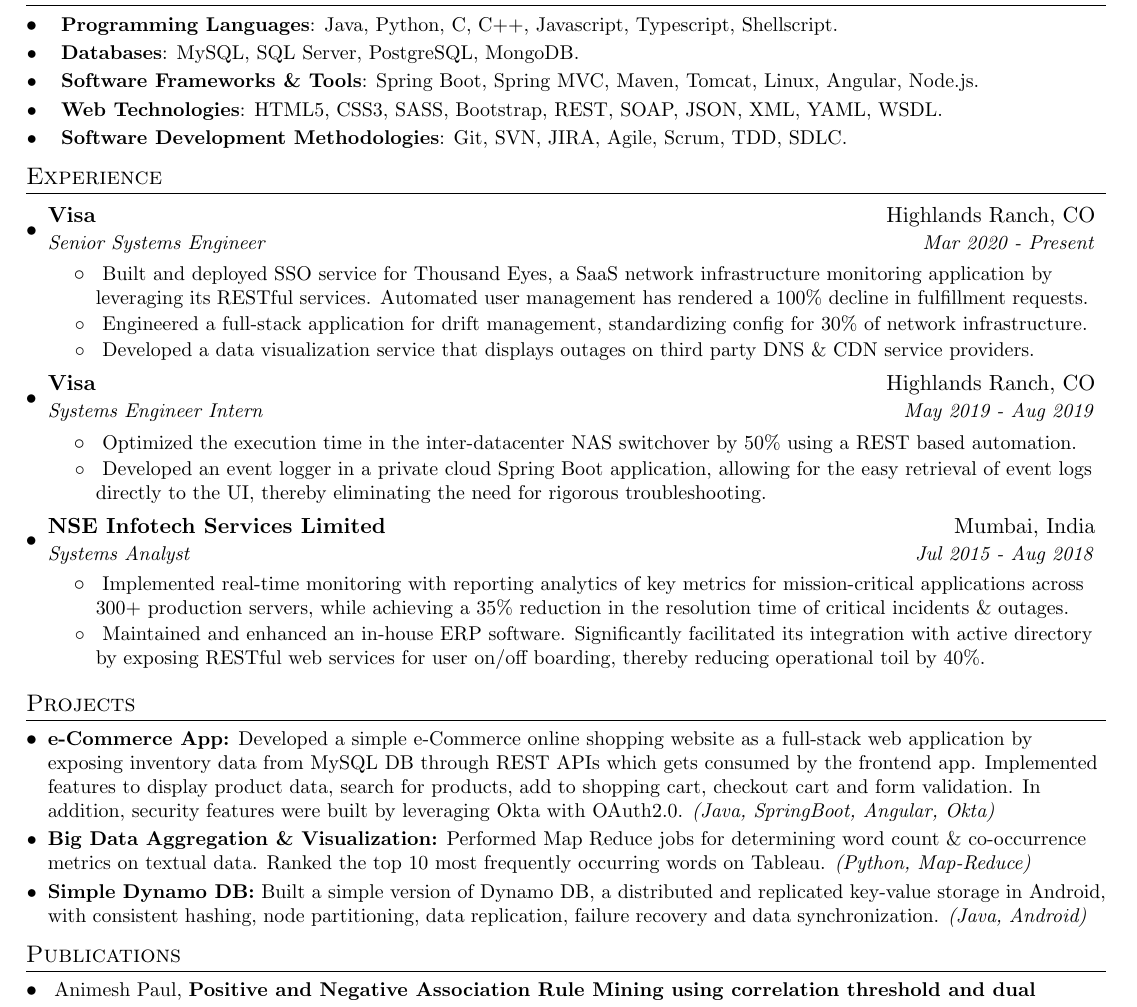
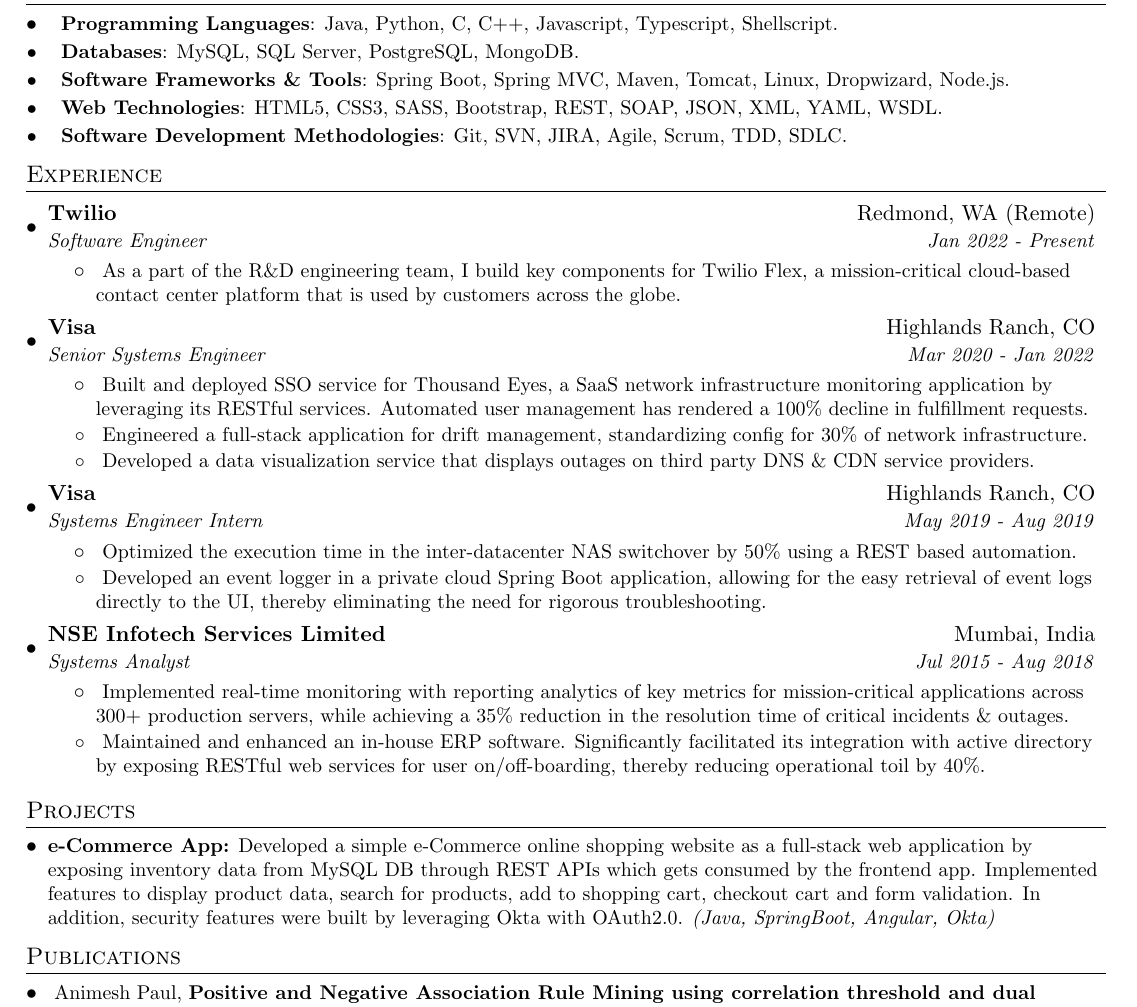
Before and after one commit to animeshpaul91/My-Resume, a LaTeX CV (myresume.tex): part of the page, cut so that both start at the same text. Compiled offline with pdfLaTeX.

Commit message:
Updates from Overleaf

```diff
--- a/myresume.tex
+++ b/myresume.tex
@@ -101,7 +101,7 @@
      \textbf{Databases}{: MySQL, SQL Server, PostgreSQL, MongoDB.}
      }
  \resumeSubItem{}{
-     \textbf{Software Frameworks \& Tools}{: Spring Boot, Spring MVC, Maven, Tomcat, Linux, Angular, Node.js.}
+     \textbf{Software Frameworks \& Tools}{: Spring Boot, Spring MVC, Maven, Tomcat, Linux, Dropwizard, Node.js.}
     }
  \resumeSubItem{}{
      \textbf{Web Technologies}{: HTML5, CSS3, SASS, Bootstrap, REST, SOAP, JSON, XML, YAML, WSDL.}
@@ -116,11 +116,19 @@
   \resumeSubHeadingListStart
 
     \resumeSubheading
-      {Visa}{Highlands Ranch, CO}
-      {Senior Systems Engineer}{Mar 2020 - Present}
+      {Twilio}{Redmond, WA (Remote)}
+      {Software Engineer}{Jan 2022 - Present}
       \resumeItemListStart
         \resumeItem{}
-          {Built and deployed SSO service for Thousand Eyes, a SaaS network infrastructure monitoring application by leveraging its RESTful services. Automated user management has rendered a 100\% decline in fulfillment requests.}
+        {As a part of the R\&D engineering team, I build key components for Twilio Flex, a mission-critical cloud-based contact center platform that is used by customers across the globe.}
+      \resumeItemListEnd
+
+    \resumeSubheading
+      {Visa}{Highlands Ranch, CO}
+      {Senior Systems Engineer}{Mar 2020 - Jan 2022}
+      \resumeItemListStart
+        \resumeItem{}
+        {Built and deployed SSO service for Thousand Eyes, a SaaS network infrastructure monitoring application by leveraging its RESTful services. Automated user management has rendered a 100\% decline in fulfillment requests.}
         \resumeItem{}
         {Engineered a full-stack application for drift management, standardizing config for 30\% of network infrastructure.}
         \resumeItem{}
@@ -144,7 +152,7 @@
       \resumeItem{}
           {Implemented real-time monitoring with reporting analytics of key metrics for mission-critical applications across 300+ production servers, while achieving a 35\% reduction in the resolution time of critical incidents \& outages.}
       \resumeItem{}
-          {Maintained and enhanced an in-house ERP software. Significantly facilitated its integration with active directory by exposing RESTful web services for user on/off boarding, thereby reducing operational toil by 40\%.}
+          {Maintained and enhanced an in-house ERP software. Significantly facilitated its integration with active directory by exposing RESTful web services for user on/off-boarding, thereby reducing operational toil by 40\%.}
       \resumeItemListEnd
   \resumeSubHeadingListEnd
 
@@ -154,10 +162,6 @@
   \resumeSubHeadingListStart
   \resumeSubItem{e-Commerce App:}
       {Developed a simple e-Commerce online shopping website as a full-stack web application by exposing inventory data from MySQL DB through REST APIs which gets consumed by the frontend app. Implemented features to display product data, search for products, add to shopping cart, checkout cart and form validation. In addition, security features were built by leveraging Okta with OAuth2.0. \emph{(Java, SpringBoot, Angular, Okta)}}
-    \resumeSubItem{Big Data Aggregation \& Visualization:}
-      {Performed Map Reduce jobs for determining word count \& co-occurrence metrics on textual data. Ranked the top 10 most frequently occurring words on Tableau. \emph{(Python, Map-Reduce)}}
-    \resumeSubItem{Simple Dynamo DB:}
-      {Built a simple version of Dynamo DB, a distributed and replicated key-value storage in Android, with consistent hashing, node partitioning, data replication, failure recovery and data synchronization. \emph{(Java, Android)}}
   \resumeSubHeadingListEnd
 
 %-------PUBLICATIONS------------------
```
Also changed, not shown: myresume.tex (2 more changed lines).
